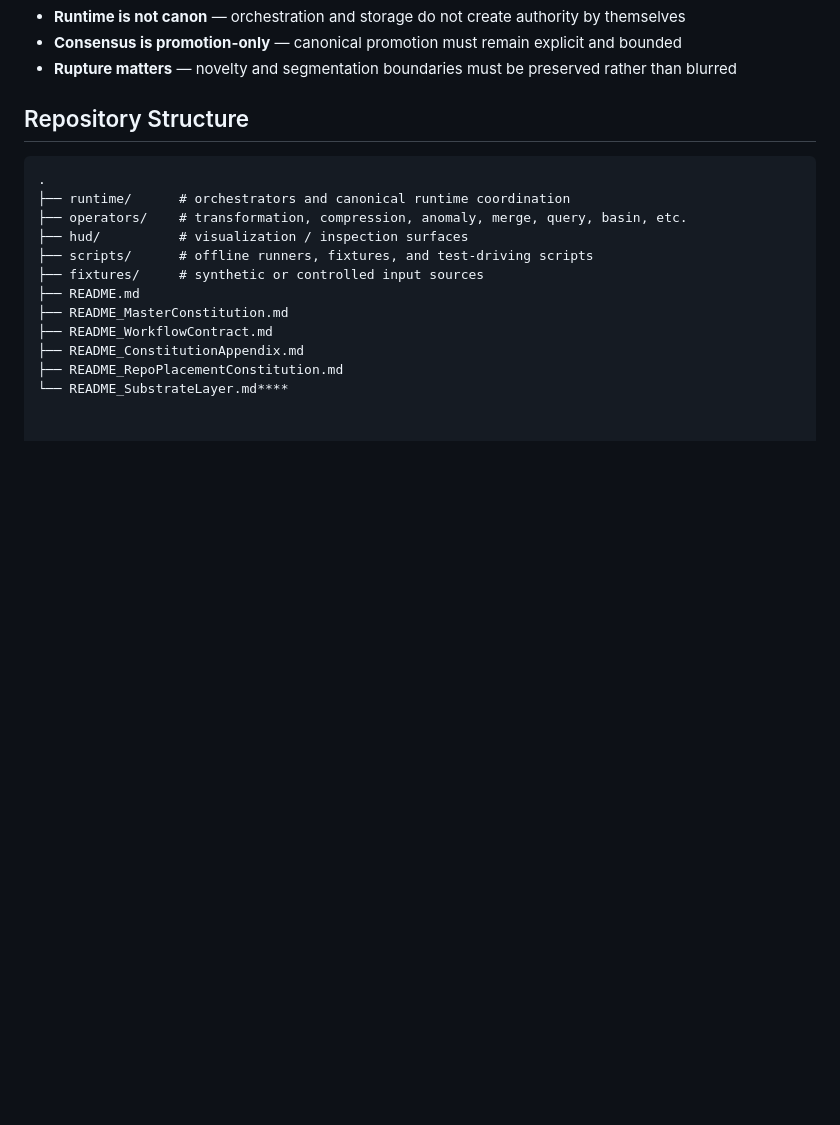
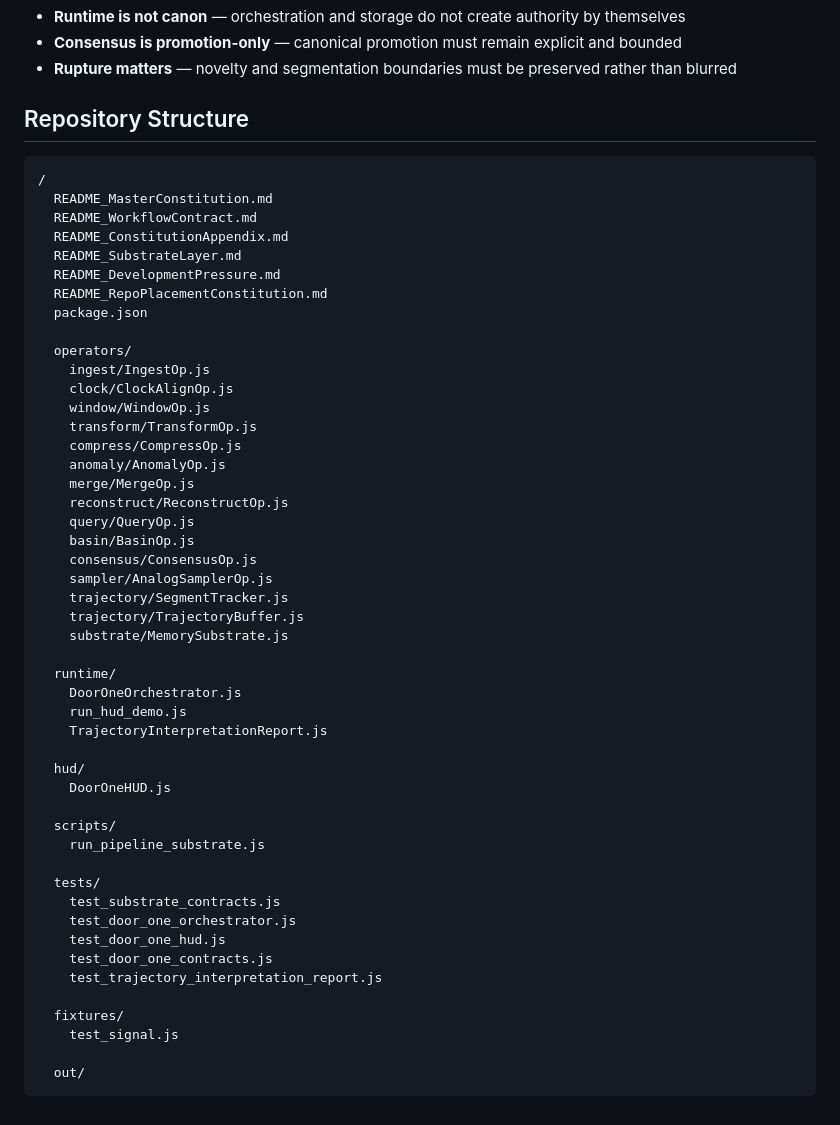
Before and after one commit to ReedBarrus/DynamicalMemoryEngine, a Markdown page: README.md, the part around the change. GitHub-like rendering; blank space fills up the shorter version.

````diff
--- a/README.md
+++ b/README.md
@@ -48,15 +48,52 @@ Later layers are planned as separate architectural doors:
 ## Repository Structure
 
 ```text
-.
-├── runtime/      # orchestrators and canonical runtime coordination
-├── operators/    # transformation, compression, anomaly, merge, query, basin, etc.
-├── hud/          # visualization / inspection surfaces
-├── scripts/      # offline runners, fixtures, and test-driving scripts
-├── fixtures/     # synthetic or controlled input sources
-├── README.md
-├── README_MasterConstitution.md
-├── README_WorkflowContract.md
-├── README_ConstitutionAppendix.md
-├── README_RepoPlacementConstitution.md
-└── README_SubstrateLayer.md****
+/
+  README_MasterConstitution.md
+  README_WorkflowContract.md
+  README_ConstitutionAppendix.md
+  README_SubstrateLayer.md
+  README_DevelopmentPressure.md
+  README_RepoPlacementConstitution.md
+  package.json
+
+  operators/
+    ingest/IngestOp.js
+    clock/ClockAlignOp.js
+    window/WindowOp.js
+    transform/TransformOp.js
+    compress/CompressOp.js
+    anomaly/AnomalyOp.js
+    merge/MergeOp.js
+    reconstruct/ReconstructOp.js
+    query/QueryOp.js
+    basin/BasinOp.js
+    consensus/ConsensusOp.js
+    sampler/AnalogSamplerOp.js
+    trajectory/SegmentTracker.js
+    trajectory/TrajectoryBuffer.js
+    substrate/MemorySubstrate.js
+
+  runtime/
+    DoorOneOrchestrator.js
+    run_hud_demo.js
+    TrajectoryInterpretationReport.js
+
+  hud/
+    DoorOneHUD.js
+
+  scripts/
+    run_pipeline_substrate.js
+
+  tests/
+    test_substrate_contracts.js
+    test_door_one_orchestrator.js
+    test_door_one_hud.js
+    test_door_one_contracts.js
+    test_trajectory_interpretation_report.js
+
+  fixtures/
+    test_signal.js
+
+  out/
+```
````
